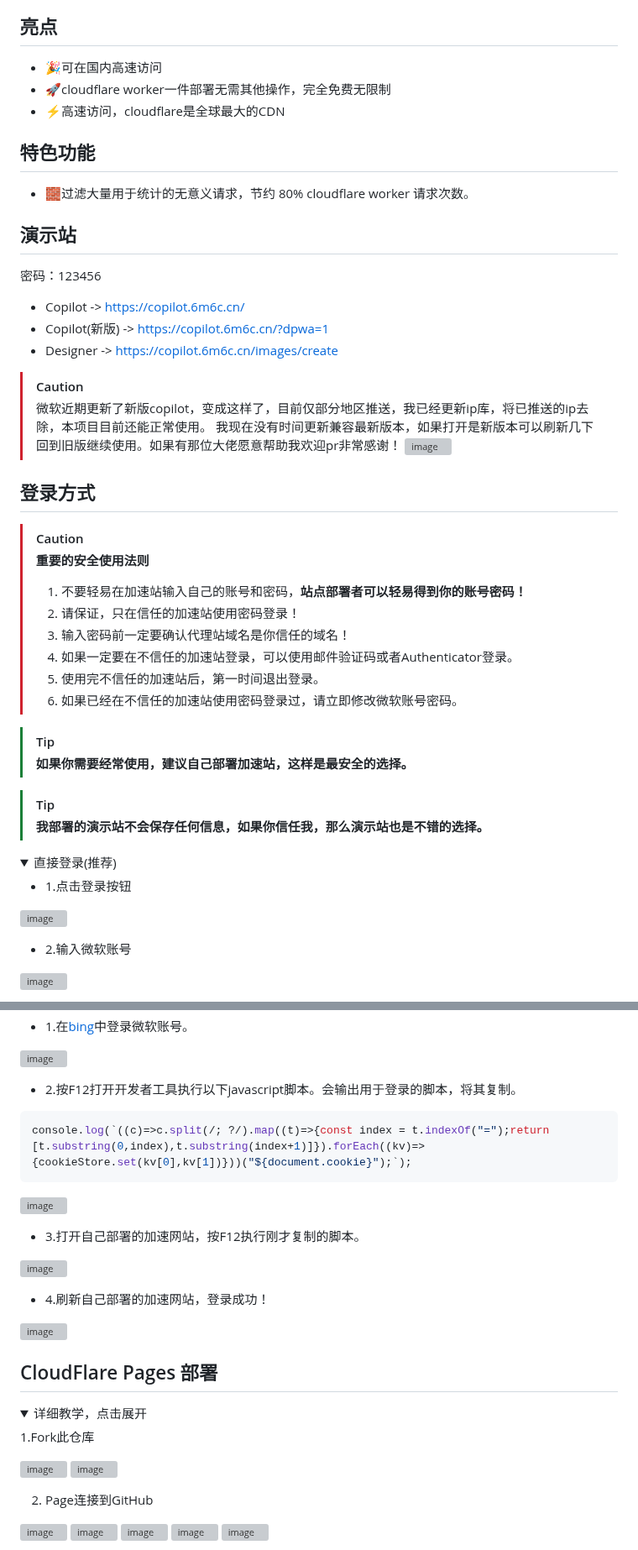
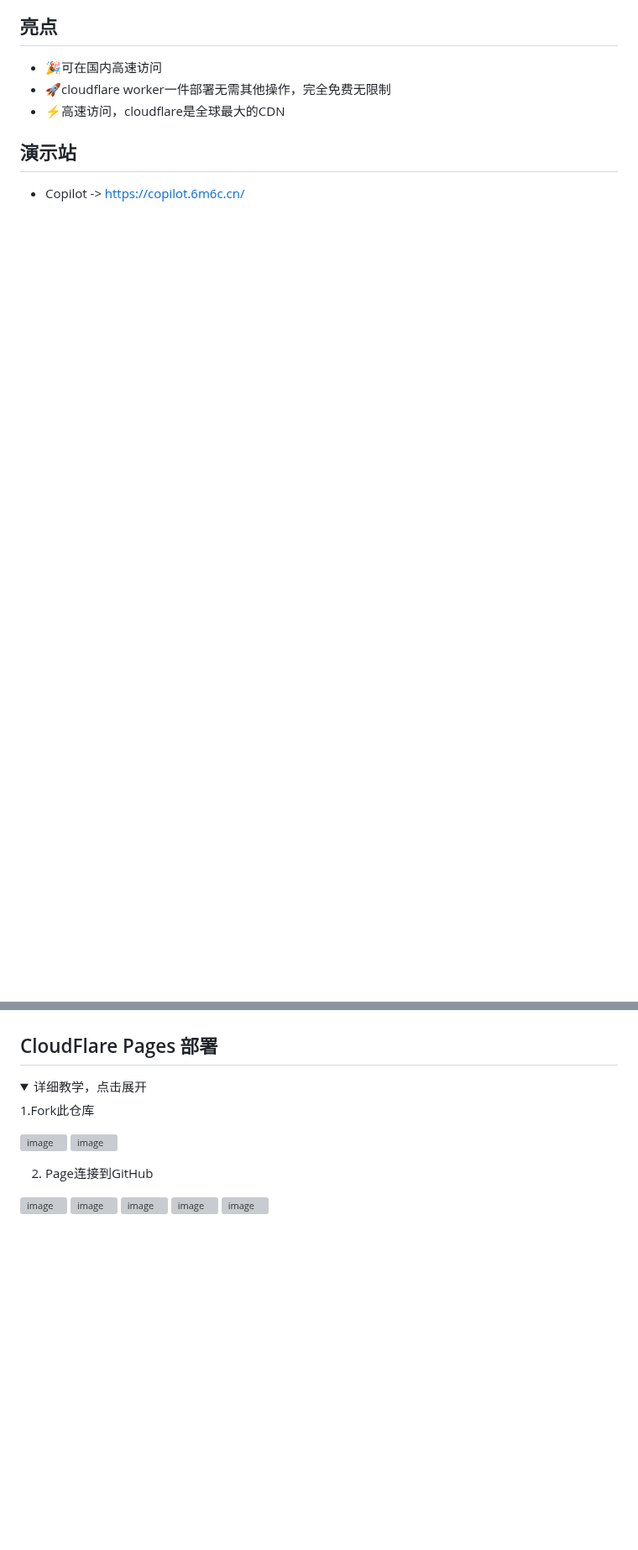
Before and after one commit to jianjianai/ms-copilot-play, a Markdown page: README.md, 2 parts joined by grey strips. Shown at 84% size. GitHub-like rendering; folded sections open; blank space fills up the shorter version; grey boxes are pictures that could not be loaded.

````diff
--- a/README.md
+++ b/README.md
@@ -20,48 +17,6 @@
 - 🚀cloudflare worker一件部署无需其他操作，完全免费无限制
 - ⚡高速访问，cloudflare是全球最大的CDN
 
-## 特色功能
-- 🧱过滤大量用于统计的无意义请求，节约 80% cloudflare worker 请求次数。
+## 演示站
+- Copilot -> https://copilot.6m6c.cn/
 
-
-## 演示站
-密码：123456
-- Copilot -> https://copilot.6m6c.cn/
-- Copilot(新版) -> https://copilot.6m6c.cn/?dpwa=1
-- Designer -> https://copilot.6m6c.cn/images/create
-
-
-> [!CAUTION]
-> 微软近期更新了新版copilot，变成这样了，目前仅部分地区推送，我已经更新ip库，将已推送的ip去除，本项目目前还能正常使用。 我现在没有时间更新兼容最新版本，如果打开是新版本可以刷新几下回到旧版继续使用。如果有那位大佬愿意帮助我欢迎pr非常感谢！
-> ![image](https://github.com/user-attachments/assets/76655bb4-0469-4c41-b29a-9153abd9d776)
-
-
-
-## 登录方式
-
-> [!CAUTION]
-> **重要的安全使用法则**
-> 1. 不要轻易在加速站输入自己的账号和密码，**站点部署者可以轻易得到你的账号密码！**
-> 2. 请保证，只在信任的加速站使用密码登录！
-> 3. 输入密码前一定要确认代理站域名是你信任的域名！
-> 4. 如果一定要在不信任的加速站登录，可以使用邮件验证码或者Authenticator登录。
-> 5. 使用完不信任的加速站后，第一时间退出登录。
-> 6. 如果已经在不信任的加速站使用密码登录过，请立即修改微软账号密码。
-
-> [!TIP]
-> **如果你需要经常使用，建议自己部署加速站，这样是最安全的选择。**
-
-> [!TIP]
-> **我部署的演示站不会保存任何信息，如果你信任我，那么演示站也是不错的选择。**
-
-<details>
-<summary>直接登录(推荐)</summary>
-
-- 1.点击登录按钮
-
-![image](https://github.com/jianjianai/microsoft-copilot-porxy/assets/59829816/4c926bfe-8e7c-4336-a1d1-95bb46c32b44)
-
-- 2.输入微软账号
-
-![image](https://github.com/jianjianai/microsoft-copilot-porxy/assets/59829816/79ca77a0-e5d2-4f06-972d-8cb56aebe561)
-
@@ -84,23 +23,3 @@
-- 1.在[bing](bing.com)中登录微软账号。
-
-![image](https://github.com/jianjianai/microsoft-copilot-porxy/assets/59829816/0ca08266-f3e2-4ed5-bbc7-eef3982734dc)
-
-- 2.按F12打开开发者工具执行以下javascript脚本。会输出用于登录的脚本，将其复制。
-
-``` javascript
-console.log(`((c)=>c.split(/; ?/).map((t)=>{const index = t.indexOf("=");return [t.substring(0,index),t.substring(index+1)]}).forEach((kv)=>{cookieStore.set(kv[0],kv[1])}))("${document.cookie}");`);
-```
-![image](https://github.com/jianjianai/microsoft-copilot-porxy/assets/59829816/f9a0c93d-a4d8-4a78-b2d9-7809218bb0c5)
-
-- 3.打开自己部署的加速网站，按F12执行刚才复制的脚本。
-
-![image](https://github.com/jianjianai/microsoft-copilot-porxy/assets/59829816/c95d6e30-f941-4290-9901-d98b6b7b5bbb)
-
-- 4.刷新自己部署的加速网站，登录成功！
-
-![image](https://github.com/jianjianai/microsoft-copilot-porxy/assets/59829816/6f61f8c7-af65-4155-82bc-c868b264e9e9)
-
-</details>
 
 ## CloudFlare Pages 部署
 <details>
````
Also changed, not shown: other parts of README.md (+3 -22 lines).
